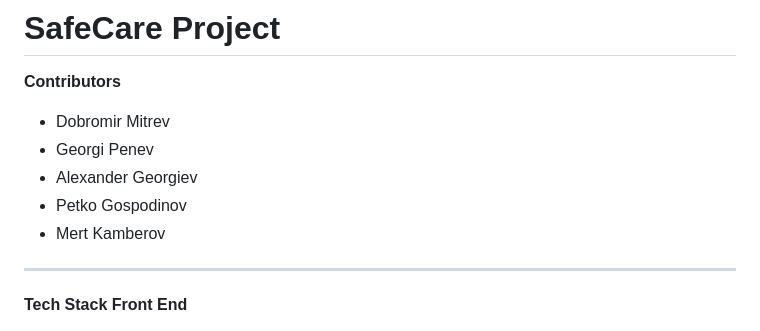
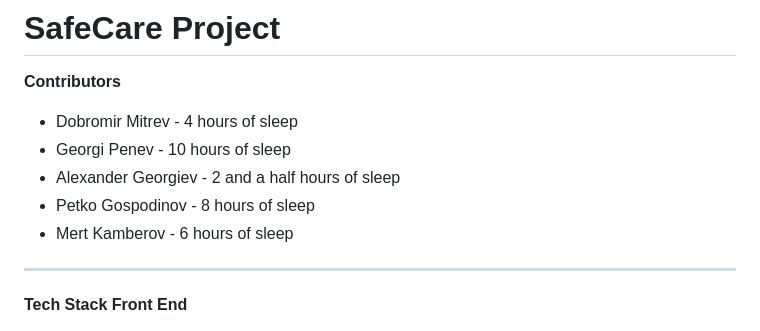
Before and after one commit to meroo893/HackAUBG-6.0, a Markdown page: README.md, the part around the change printed below. Drawn GitHub-style.

Commit message:
Added Sleep Hours per Member

```diff
--- a/README.md
+++ b/README.md
@@ -1,10 +1,10 @@
 # SafeCare Project
 **Contributors**
-- Dobromir Mitrev
-- Georgi Penev
-- Alexander Georgiev
-- Petko Gospodinov
-- Mert Kamberov
+- Dobromir Mitrev - 4 hours of sleep
+- Georgi Penev - 10 hours of sleep
+- Alexander Georgiev - 2 and a half hours of sleep
+- Petko Gospodinov - 8 hours of sleep
+- Mert Kamberov - 6 hours of sleep
 ---
 **Tech Stack**
 **Front End**
```
Also changed, not shown: other parts of README.md (+1 -0 lines).
